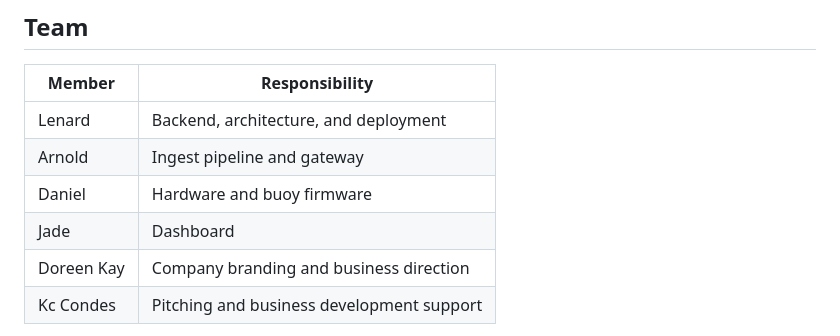
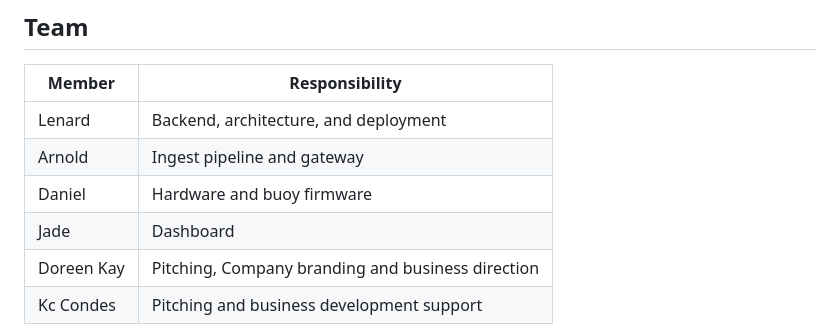
Before and after one commit to Aquanons/AIHackathon2026_Aquanons_AqOne, a Markdown page: README.md, the part around the change. Drawn GitHub-style.

Commit message:
Update READE.md

```diff
--- a/README.md
+++ b/README.md
@@ -216,7 +216,7 @@ fixtures/      Shared contract fixtures
 | Arnold | Ingest pipeline and gateway |
 | Daniel | Hardware and buoy firmware |
 | Jade | Dashboard |
-| Doreen Kay | Company branding and business direction |
+| Doreen Kay | Pitching, Company branding and business direction |
 | Kc Condes | Pitching and business development support |
 
 Contributors should read [`AGENTS.md`](AGENTS.md) and the documentation register in [`docs/README.md`](docs/README.md) before changing shared contracts.
```
